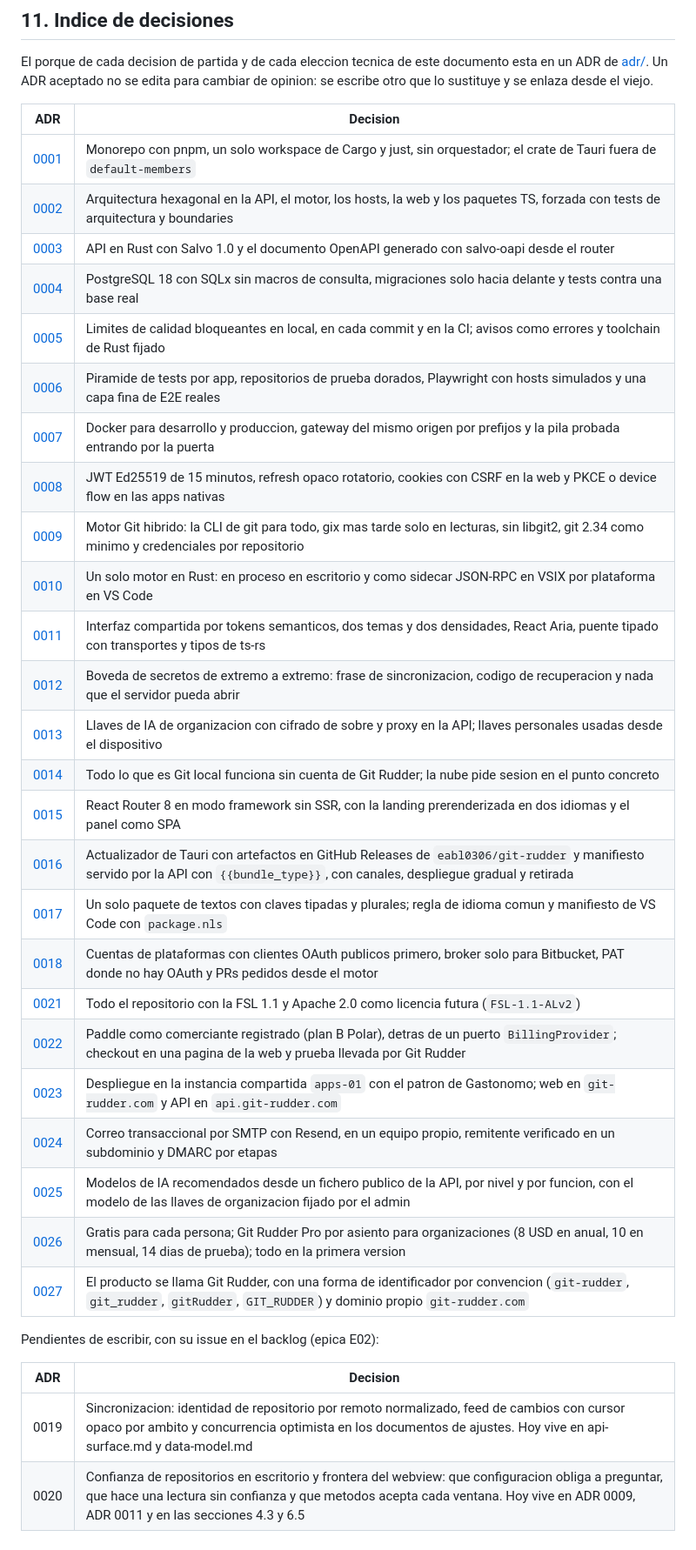
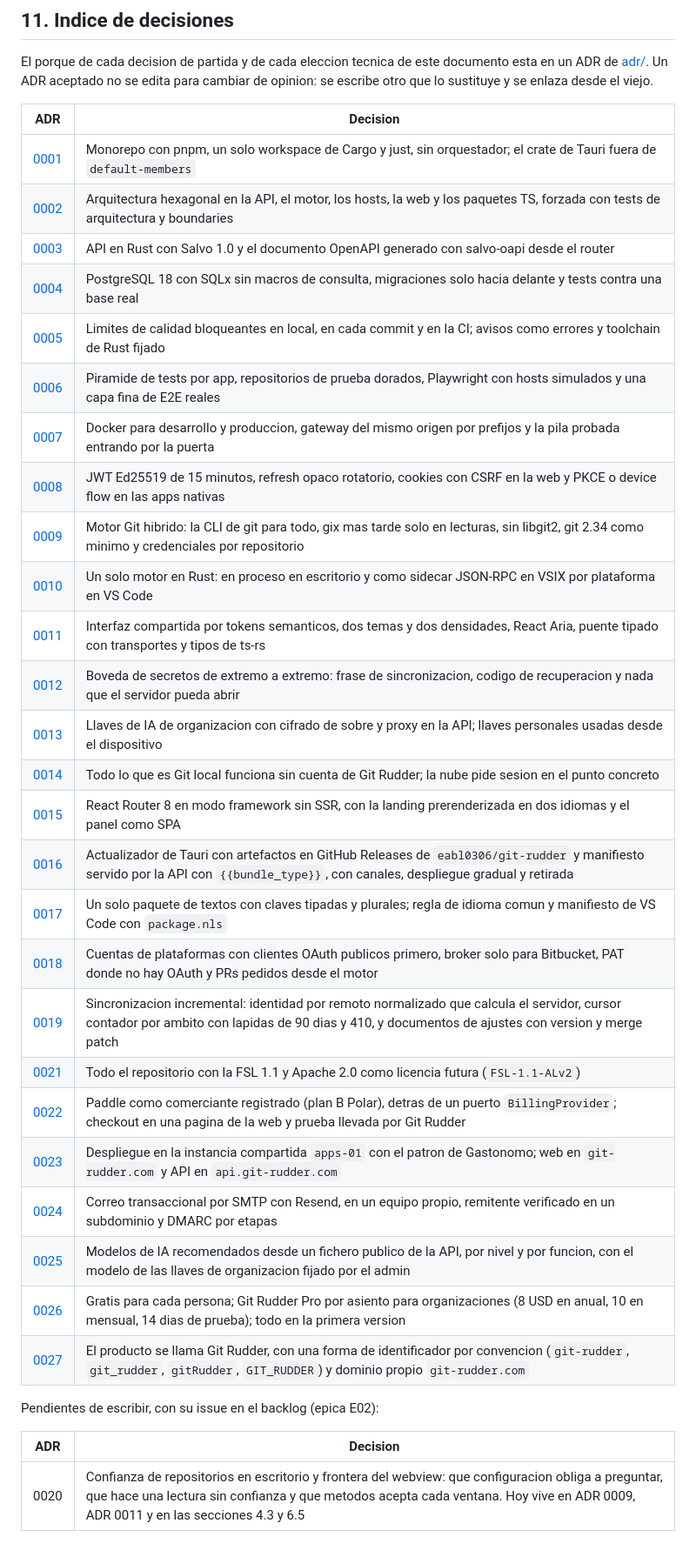
Before and after one commit to eabl0306/ramal, a Markdown page: docs/architecture.md, the part around the change. Shown at 87% size. Drawn GitHub-style.

```diff
--- a/docs/architecture.md
+++ b/docs/architecture.md
@@ -1918,37 +1918,37 @@ El porque de cada decision de partida y de cada eleccion tecnica de este documen
 de [adr/](adr/). Un ADR aceptado no se edita para cambiar de opinion: se escribe otro que lo
 sustituye y se enlaza desde el viejo.
 
-| ADR                                                   | Decision                                                                                                                                                                           |
-| ----------------------------------------------------- | ---------------------------------------------------------------------------------------------------------------------------------------------------------------------------------- |
-| [0001](adr/0001-monorepo-poliglota.md)                | Monorepo con pnpm, un solo workspace de Cargo y just, sin orquestador; el crate de Tauri fuera de `default-members`                                                                |
-| [0002](adr/0002-arquitectura-hexagonal.md)            | Arquitectura hexagonal en la API, el motor, los hosts, la web y los paquetes TS, forzada con tests de arquitectura y boundaries                                                    |
-| [0003](adr/0003-rust-con-salvo.md)                    | API en Rust con Salvo 1.0 y el documento OpenAPI generado con salvo-oapi desde el router                                                                                           |
-| [0004](adr/0004-postgresql-con-sqlx.md)               | PostgreSQL 18 con SQLx sin macros de consulta, migraciones solo hacia delante y tests contra una base real                                                                         |
-| [0005](adr/0005-enforcement-automatizado.md)          | Limites de calidad bloqueantes en local, en cada commit y en la CI; avisos como errores y toolchain de Rust fijado                                                                 |
-| [0006](adr/0006-estrategia-de-testing.md)             | Piramide de tests por app, repositorios de prueba dorados, Playwright con hosts simulados y una capa fina de E2E reales                                                            |
-| [0007](adr/0007-docker-desarrollo-y-produccion.md)    | Docker para desarrollo y produccion, gateway del mismo origen por prefijos y la pila probada entrando por la puerta                                                                |
-| [0008](adr/0008-autenticacion-con-tokens.md)          | JWT Ed25519 de 15 minutos, refresh opaco rotatorio, cookies con CSRF en la web y PKCE o device flow en las apps nativas                                                            |
-| [0009](adr/0009-motor-git-hibrido.md)                 | Motor Git hibrido: la CLI de git para todo, gix mas tarde solo en lecturas, sin libgit2, git 2.34 como minimo y credenciales por repositorio                                       |
-| [0010](adr/0010-un-motor-para-escritorio-y-vscode.md) | Un solo motor en Rust: en proceso en escritorio y como sidecar JSON-RPC en VSIX por plataforma en VS Code                                                                          |
-| [0011](adr/0011-ui-compartida-y-puente-tipado.md)     | Interfaz compartida por tokens semanticos, dos temas y dos densidades, React Aria, puente tipado con transportes y tipos de ts-rs                                                  |
-| [0012](adr/0012-boveda-de-extremo-a-extremo.md)       | Boveda de secretos de extremo a extremo: frase de sincronizacion, codigo de recuperacion y nada que el servidor pueda abrir                                                        |
-| [0013](adr/0013-proxy-de-ia-de-organizacion.md)       | Llaves de IA de organizacion con cifrado de sobre y proxy en la API; llaves personales usadas desde el dispositivo                                                                 |
-| [0014](adr/0014-usar-git-rudder-sin-cuenta.md)        | Todo lo que es Git local funciona sin cuenta de Git Rudder; la nube pide sesion en el punto concreto                                                                               |
-| [0015](adr/0015-framework-web-con-prerender.md)       | React Router 8 en modo framework sin SSR, con la landing prerenderizada en dos idiomas y el panel como SPA                                                                         |
-| [0016](adr/0016-actualizaciones-y-descargas.md)       | Actualizador de Tauri con artefactos en GitHub Releases de `eabl0306/git-rudder` y manifiesto servido por la API con `{{bundle_type}}`, con canales, despliegue gradual y retirada |
-| [0017](adr/0017-internacionalizacion-compartida.md)   | Un solo paquete de textos con claves tipadas y plurales; regla de idioma comun y manifiesto de VS Code con `package.nls`                                                           |
-| [0018](adr/0018-cuentas-de-plataformas-git.md)        | Cuentas de plataformas con clientes OAuth publicos primero, broker solo para Bitbucket, PAT donde no hay OAuth y PRs pedidos desde el motor                                        |
-| [0021](adr/0021-licencia-fsl.md)                      | Todo el repositorio con la FSL 1.1 y Apache 2.0 como licencia futura (`FSL-1.1-ALv2`)                                                                                              |
-| [0022](adr/0022-proveedor-de-pagos.md)                | Paddle como comerciante registrado (plan B Polar), detras de un puerto `BillingProvider`; checkout en una pagina de la web y prueba llevada por Git Rudder                         |
-| [0023](adr/0023-despliegue-en-apps-01-y-dominio.md)   | Despliegue en la instancia compartida `apps-01` con el patron de Gastonomo; web en `git-rudder.com` y API en `api.git-rudder.com`                                                  |
-| [0024](adr/0024-correo-transaccional-con-resend.md)   | Correo transaccional por SMTP con Resend, en un equipo propio, remitente verificado en un subdominio y DMARC por etapas                                                            |
-| [0025](adr/0025-recomendacion-de-modelos-de-ia.md)    | Modelos de IA recomendados desde un fichero publico de la API, por nivel y por funcion, con el modelo de las llaves de organizacion fijado por el admin                            |
-| [0026](adr/0026-planes-y-precios.md)                  | Gratis para cada persona; Git Rudder Pro por asiento para organizaciones (8 USD en anual, 10 en mensual, 14 dias de prueba); todo en la primera version                            |
-| [0027](adr/0027-renombrado-a-git-rudder.md)           | El producto se llama Git Rudder, con una forma de identificador por convencion (`git-rudder`, `git_rudder`, `gitRudder`, `GIT_RUDDER`) y dominio propio `git-rudder.com`           |
+| ADR                                                   | Decision                                                                                                                                                                                         |
+| ----------------------------------------------------- | ------------------------------------------------------------------------------------------------------------------------------------------------------------------------------------------------ |
+| [0001](adr/0001-monorepo-poliglota.md)                | Monorepo con pnpm, un solo workspace de Cargo y just, sin orquestador; el crate de Tauri fuera de `default-members`                                                                              |
+| [0002](adr/0002-arquitectura-hexagonal.md)            | Arquitectura hexagonal en la API, el motor, los hosts, la web y los paquetes TS, forzada con tests de arquitectura y boundaries                                                                  |
+| [0003](adr/0003-rust-con-salvo.md)                    | API en Rust con Salvo 1.0 y el documento OpenAPI generado con salvo-oapi desde el router                                                                                                         |
+| [0004](adr/0004-postgresql-con-sqlx.md)               | PostgreSQL 18 con SQLx sin macros de consulta, migraciones solo hacia delante y tests contra una base real                                                                                       |
+| [0005](adr/0005-enforcement-automatizado.md)          | Limites de calidad bloqueantes en local, en cada commit y en la CI; avisos como errores y toolchain de Rust fijado                                                                               |
+| [0006](adr/0006-estrategia-de-testing.md)             | Piramide de tests por app, repositorios de prueba dorados, Playwright con hosts simulados y una capa fina de E2E reales                                                                          |
+| [0007](adr/0007-docker-desarrollo-y-produccion.md)    | Docker para desarrollo y produccion, gateway del mismo origen por prefijos y la pila probada entrando por la puerta                                                                              |
+| [0008](adr/0008-autenticacion-con-tokens.md)          | JWT Ed25519 de 15 minutos, refresh opaco rotatorio, cookies con CSRF en la web y PKCE o device flow en las apps nativas                                                                          |
+| [0009](adr/0009-motor-git-hibrido.md)                 | Motor Git hibrido: la CLI de git para todo, gix mas tarde solo en lecturas, sin libgit2, git 2.34 como minimo y credenciales por repositorio                                                     |
+| [0010](adr/0010-un-motor-para-escritorio-y-vscode.md) | Un solo motor en Rust: en proceso en escritorio y como sidecar JSON-RPC en VSIX por plataforma en VS Code                                                                                        |
+| [0011](adr/0011-ui-compartida-y-puente-tipado.md)     | Interfaz compartida por tokens semanticos, dos temas y dos densidades, React Aria, puente tipado con transportes y tipos de ts-rs                                                                |
+| [0012](adr/0012-boveda-de-extremo-a-extremo.md)       | Boveda de secretos de extremo a extremo: frase de sincronizacion, codigo de recuperacion y nada que el servidor pueda abrir                                                                      |
+| [0013](adr/0013-proxy-de-ia-de-organizacion.md)       | Llaves de IA de organizacion con cifrado de sobre y proxy en la API; llaves personales usadas desde el dispositivo                                                                               |
+| [0014](adr/0014-usar-git-rudder-sin-cuenta.md)        | Todo lo que es Git local funciona sin cuenta de Git Rudder; la nube pide sesion en el punto concreto                                                                                             |
+| [0015](adr/0015-framework-web-con-prerender.md)       | React Router 8 en modo framework sin SSR, con la landing prerenderizada en dos idiomas y el panel como SPA                                                                                       |
+| [0016](adr/0016-actualizaciones-y-descargas.md)       | Actualizador de Tauri con artefactos en GitHub Releases de `eabl0306/git-rudder` y manifiesto servido por la API con `{{bundle_type}}`, con canales, despliegue gradual y retirada               |
+| [0017](adr/0017-internacionalizacion-compartida.md)   | Un solo paquete de textos con claves tipadas y plurales; regla de idioma comun y manifiesto de VS Code con `package.nls`                                                                         |
+| [0018](adr/0018-cuentas-de-plataformas-git.md)        | Cuentas de plataformas con clientes OAuth publicos primero, broker solo para Bitbucket, PAT donde no hay OAuth y PRs pedidos desde el motor                                                      |
+| [0019](adr/0019-sincronizacion-incremental.md)        | Sincronizacion incremental: identidad por remoto normalizado que calcula el servidor, cursor contador por ambito con lapidas de 90 dias y 410, y documentos de ajustes con version y merge patch |
+| [0021](adr/0021-licencia-fsl.md)                      | Todo el repositorio con la FSL 1.1 y Apache 2.0 como licencia futura (`FSL-1.1-ALv2`)                                                                                                            |
+| [0022](adr/0022-proveedor-de-pagos.md)                | Paddle como comerciante registrado (plan B Polar), detras de un puerto `BillingProvider`; checkout en una pagina de la web y prueba llevada por Git Rudder                                       |
+| [0023](adr/0023-despliegue-en-apps-01-y-dominio.md)   | Despliegue en la instancia compartida `apps-01` con el patron de Gastonomo; web en `git-rudder.com` y API en `api.git-rudder.com`                                                                |
+| [0024](adr/0024-correo-transaccional-con-resend.md)   | Correo transaccional por SMTP con Resend, en un equipo propio, remitente verificado en un subdominio y DMARC por etapas                                                                          |
+| [0025](adr/0025-recomendacion-de-modelos-de-ia.md)    | Modelos de IA recomendados desde un fichero publico de la API, por nivel y por funcion, con el modelo de las llaves de organizacion fijado por el admin                                          |
+| [0026](adr/0026-planes-y-precios.md)                  | Gratis para cada persona; Git Rudder Pro por asiento para organizaciones (8 USD en anual, 10 en mensual, 14 dias de prueba); todo en la primera version                                          |
+| [0027](adr/0027-renombrado-a-git-rudder.md)           | El producto se llama Git Rudder, con una forma de identificador por convencion (`git-rudder`, `git_rudder`, `gitRudder`, `GIT_RUDDER`) y dominio propio `git-rudder.com`                         |
 
 Pendientes de escribir, con su issue en el backlog (epica E02):
 
 | ADR  | Decision                                                                                                                                                                                                                                |
 | ---- | --------------------------------------------------------------------------------------------------------------------------------------------------------------------------------------------------------------------------------------- |
-| 0019 | Sincronizacion: identidad de repositorio por remoto normalizado, feed de cambios con cursor opaco por ambito y concurrencia optimista en los documentos de ajustes. Hoy vive en api-surface.md y data-model.md                          |
 | 0020 | Confianza de repositorios en escritorio y frontera del webview: que configuracion obliga a preguntar, que hace una lectura sin confianza y que metodos acepta cada ventana. Hoy vive en ADR 0009, ADR 0011 y en las secciones 4.3 y 6.5 |
```
Also changed, not shown: docs/adr/0019-sincronizacion-incremental.md (added, +216 -0 lines).
